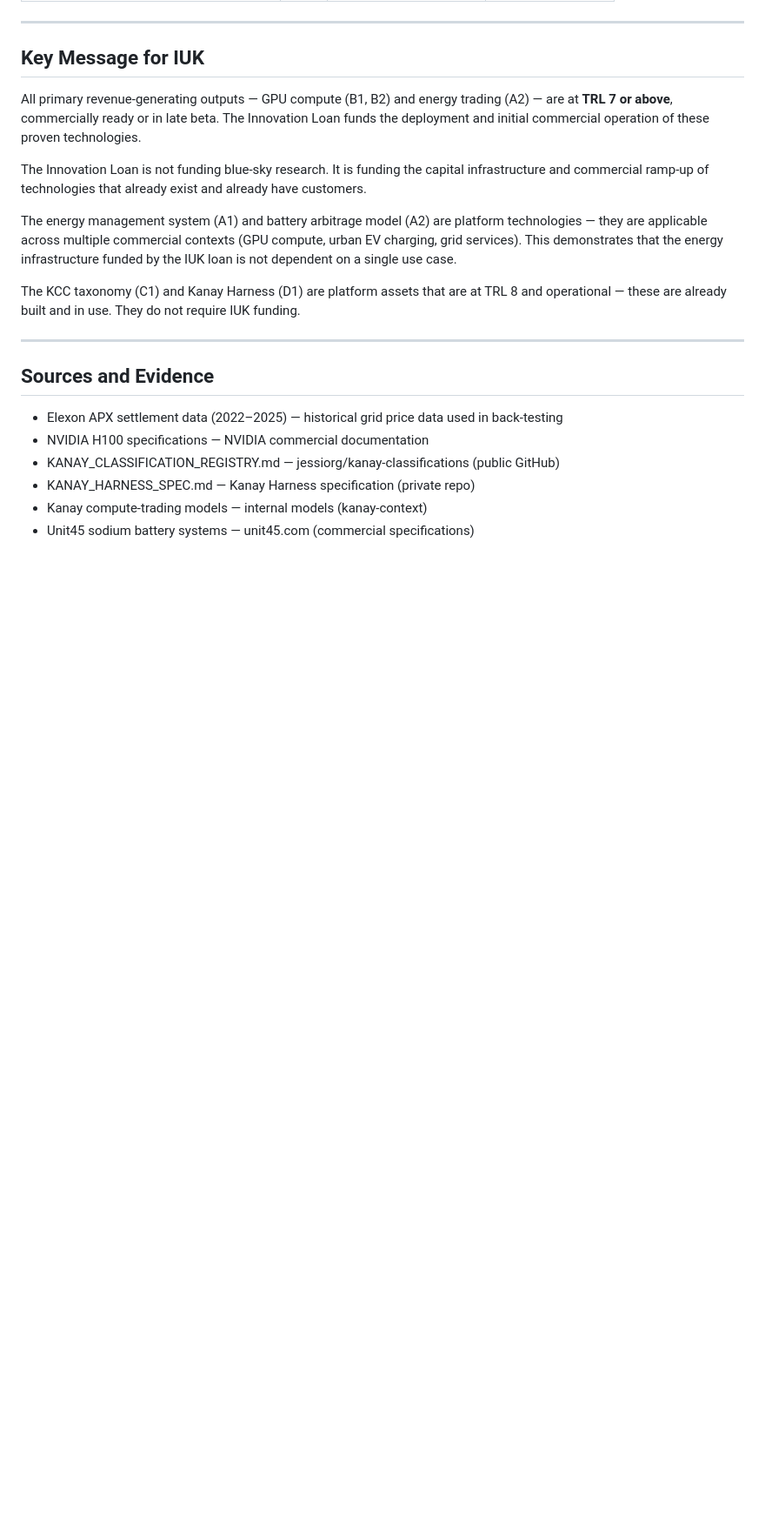
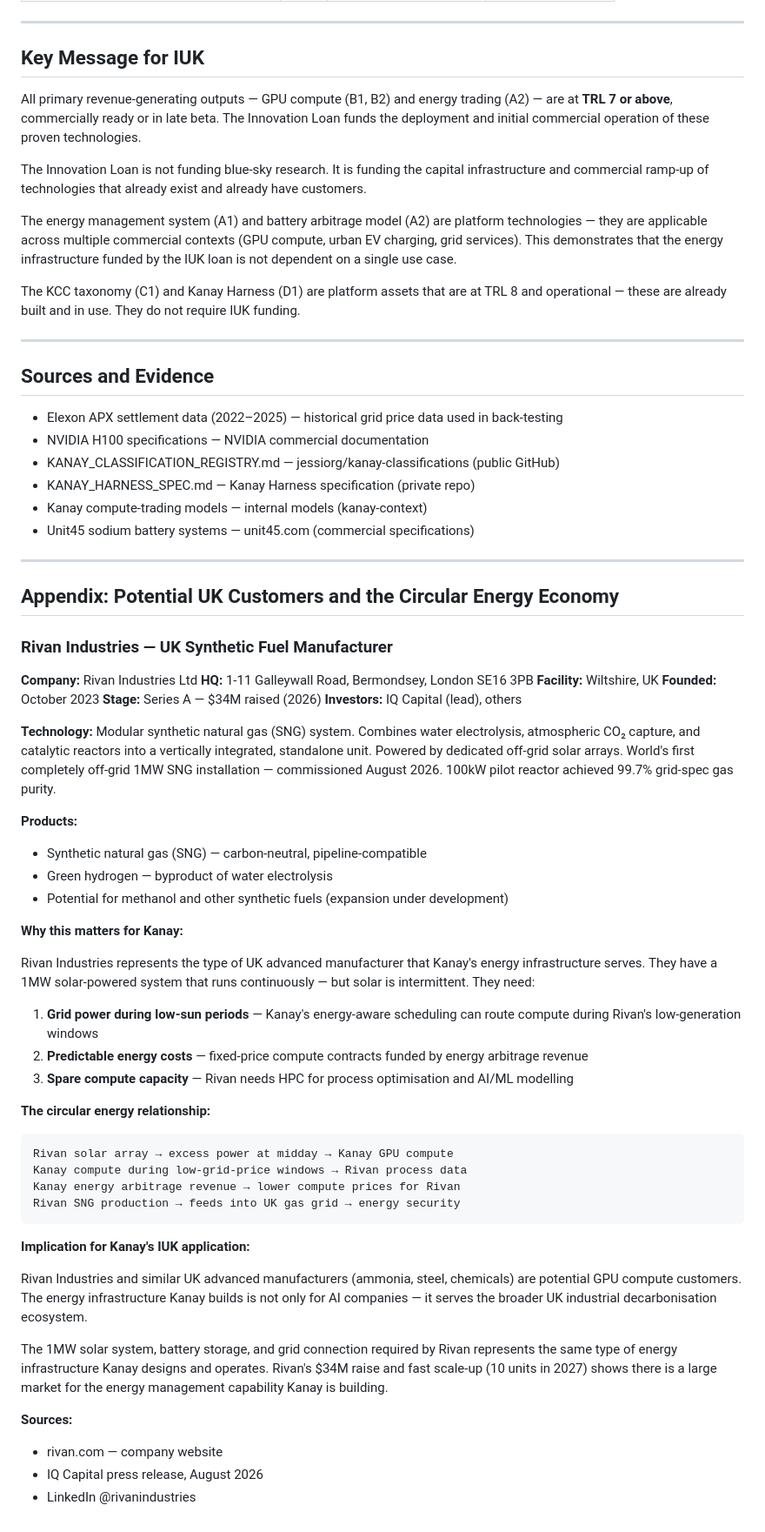
Before and after one commit to jessiorg/innovate-uk-innovation-loan, a Markdown page: 02-financial-mechanics/technology_readiness.md, the part around the change. Shown at 87% size. GitHub-like rendering; blank space fills up the shorter version.

Commit message:
feat: add Rivan Industries appendix — UK synthetic fuel manufacturer
- Rivan Industries: London HQ, Series A M, Wiltshire facility
- 1MW off-grid SNG system — world's first, commissioned Aug 2026
- Products: SNG, green hydrogen, methanol potential
- Circular energy relationship: Rivan's solar + Kanay's compute arbitrage
- Target customer segment: UK advanced manufacturers (ammonia, steel, chemicals)
- Demonstrates Kanay's energy infrastructure serves industrial decarbonisation

Co-Authored-By: Claude Code <noreply@anthropic.com>

````diff
--- a/02-financial-mechanics/technology_readiness.md
+++ b/02-financial-mechanics/technology_readiness.md
@@ -189,3 +189,50 @@ The KCC taxonomy (C1) and Kanay Harness (D1) are platform assets that are at TRL
 - KANAY_HARNESS_SPEC.md — Kanay Harness specification (private repo)
 - Kanay compute-trading models — internal models (kanay-context)
 - Unit45 sodium battery systems — unit45.com (commercial specifications)
+
+---
+
+## Appendix: Potential UK Customers and the Circular Energy Economy
+
+### Rivan Industries — UK Synthetic Fuel Manufacturer
+
+**Company:** Rivan Industries Ltd
+**HQ:** 1-11 Galleywall Road, Bermondsey, London SE16 3PB
+**Facility:** Wiltshire, UK
+**Founded:** October 2023
+**Stage:** Series A — $34M raised (2026)
+**Investors:** IQ Capital (lead), others
+
+**Technology:** Modular synthetic natural gas (SNG) system. Combines water electrolysis, atmospheric CO₂ capture, and catalytic reactors into a vertically integrated, standalone unit. Powered by dedicated off-grid solar arrays. World's first completely off-grid 1MW SNG installation — commissioned August 2026. 100kW pilot reactor achieved 99.7% grid-spec gas purity.
+
+**Products:**
+- Synthetic natural gas (SNG) — carbon-neutral, pipeline-compatible
+- Green hydrogen — byproduct of water electrolysis
+- Potential for methanol and other synthetic fuels (expansion under development)
+
+**Why this matters for Kanay:**
+
+Rivan Industries represents the type of UK advanced manufacturer that Kanay's energy infrastructure serves. They have a 1MW solar-powered system that runs continuously — but solar is intermittent. They need:
+1. **Grid power during low-sun periods** — Kanay's energy-aware scheduling can route compute during Rivan's low-generation windows
+2. **Predictable energy costs** — fixed-price compute contracts funded by energy arbitrage revenue
+3. **Spare compute capacity** — Rivan needs HPC for process optimisation and AI/ML modelling
+
+**The circular energy relationship:**
+
+```
+Rivan solar array → excess power at midday → Kanay GPU compute
+Kanay compute during low-grid-price windows → Rivan process data
+Kanay energy arbitrage revenue → lower compute prices for Rivan
+Rivan SNG production → feeds into UK gas grid → energy security
+```
+
+**Implication for Kanay's IUK application:**
+
+Rivan Industries and similar UK advanced manufacturers (ammonia, steel, chemicals) are potential GPU compute customers. The energy infrastructure Kanay builds is not only for AI companies — it serves the broader UK industrial decarbonisation ecosystem.
+
+The 1MW solar system, battery storage, and grid connection required by Rivan represents the same type of energy infrastructure Kanay designs and operates. Rivan's $34M raise and fast scale-up (10 units in 2027) shows there is a large market for the energy management capability Kanay is building.
+
+**Sources:**
+- rivan.com — company website
+- IQ Capital press release, August 2026
+- LinkedIn @rivanindustries
````
